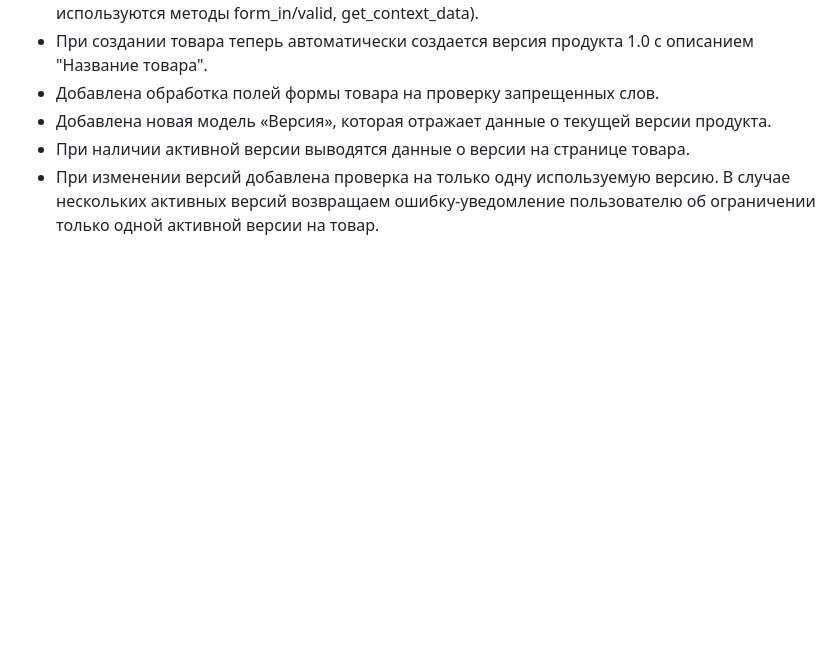
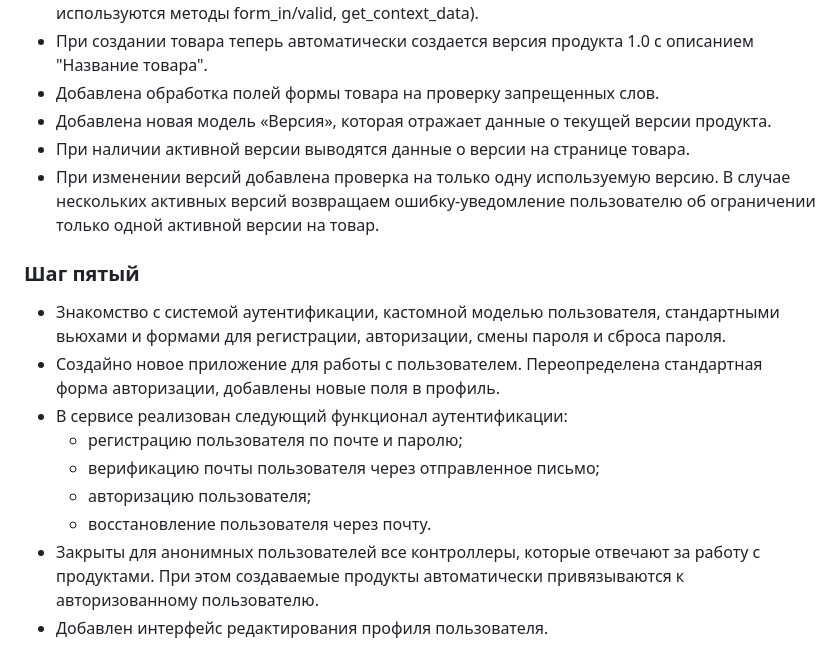
Before and after one commit to BungaaFACE/Django_shop_project, a Markdown page: README.md, the part around the change. GitHub-like rendering; blank space fills up the shorter version.

```diff
--- a/README.md
+++ b/README.md
@@ -41,3 +41,13 @@
 - Добавлена новая модель «Версия», которая отражает данные о текущей версии продукта.
 - При наличии активной версии выводятся данные о версии на странице товара.
 - При изменении версий добавлена проверка на только одну используемую версию. В случае нескольких активных версий возвращаем ошибку-уведомление пользователю об ограничении только одной активной версии на товар.
+### Шаг пятый
+- Знакомство с системой аутентификации, кастомной моделью пользователя, стандартными вьюхами и формами для регистрации, авторизации, смены пароля и сброса пароля.
+- Создайно новое приложение для работы с пользователем. Переопределена стандартная форма авторизации, добавлены новые поля в профиль.
+- В сервисе реализован следующий функционал аутентификации:
+  - регистрацию пользователя по почте и паролю;
+  - верификацию почты пользователя через отправленное письмо;
+  - авторизацию пользователя;
+  - восстановление пользователя через почту.
+- Закрыты для анонимных пользователей все контроллеры, которые отвечают за работу с продуктами. При этом создаваемые продукты автоматически привязываются к авторизованному пользователю.
+- Добавлен интерфейс редактирования профиля пользователя.
```
